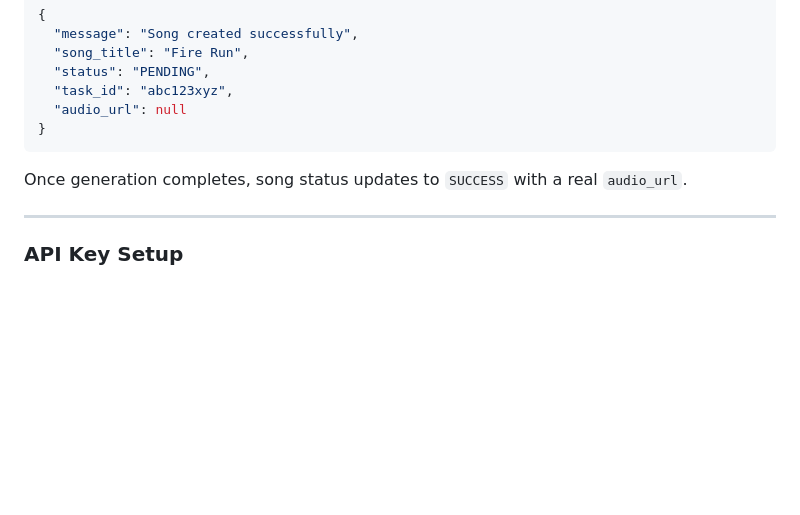
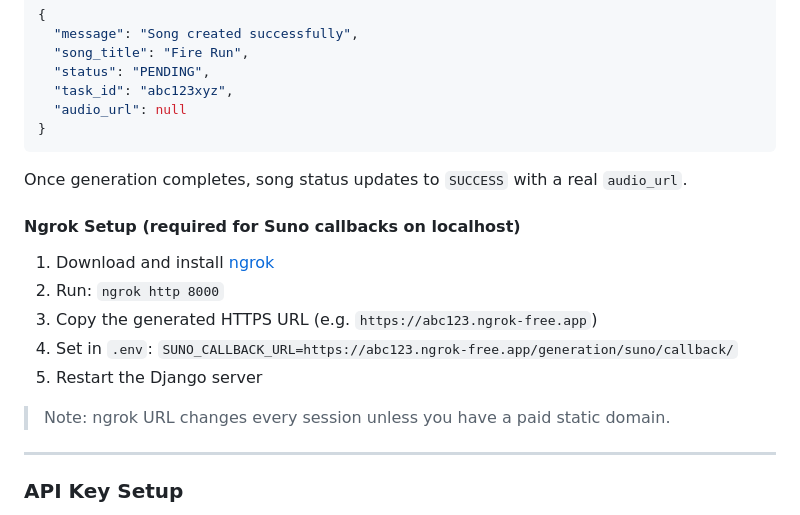
Before and after one commit to Lemonef/SongGenAI, a Markdown page: README.md, the part around the change. Drawn GitHub-style; blank space fills up the shorter version.

Commit message:
docs: add ngrok setup instructions for Suno callback mode
Co-Authored-By: Claude Sonnet 4.6 <noreply@anthropic.com>

```diff
--- a/README.md
+++ b/README.md
@@ -286,6 +286,16 @@ Then restart the server. Suno mode calls `POST https://api.sunoapi.org/api/v1/ge
 
 Once generation completes, song status updates to `SUCCESS` with a real `audio_url`.
 
+#### Ngrok Setup (required for Suno callbacks on localhost)
+
+1. Download and install [ngrok](https://ngrok.com/download)
+2. Run: `ngrok http 8000`
+3. Copy the generated HTTPS URL (e.g. `https://abc123.ngrok-free.app`)
+4. Set in `.env`: `SUNO_CALLBACK_URL=https://abc123.ngrok-free.app/generation/suno/callback/`
+5. Restart the Django server
+
+> Note: ngrok URL changes every session unless you have a paid static domain.
+
 ---
 
 ### API Key Setup
```
